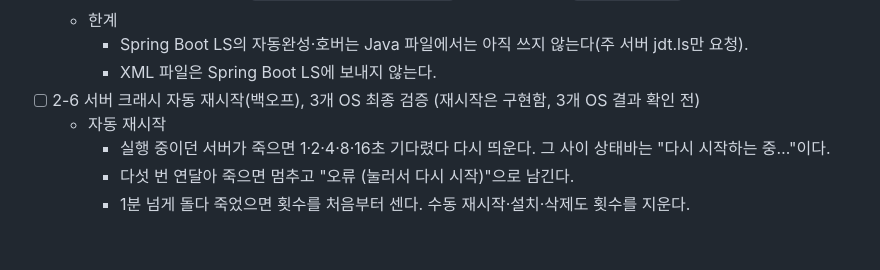
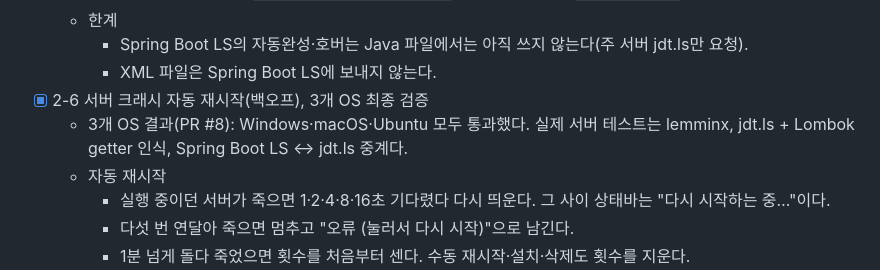
Before and after one commit to kongga12/ferrite, a Markdown page: docs/WORKFLOW.md, the part around the change. Drawn GitHub-style; blank space fills up the shorter version.

Commit message:
2-6 완료 표시: 3개 OS 실제 서버 검증 통과
PR #8의 servers 워크플로가 Windows·macOS·Ubuntu에서 모두 통과했다(lemminx,
jdt.ls + Lombok getter 인식, Spring Boot LS ↔ jdt.ls 중계). Phase 2 완료.
문서만 바꾼 커밋이다(코드는 검증한 336eb17 그대로).

Co-Authored-By: Claude Opus 5.5 <noreply@anthropic.com>

```diff
--- a/docs/WORKFLOW.md
+++ b/docs/WORKFLOW.md
@@ -153,7 +153,8 @@
   - 한계
     - Spring Boot LS의 자동완성·호버는 Java 파일에서는 아직 쓰지 않는다(주 서버 jdt.ls만 요청).
     - XML 파일은 Spring Boot LS에 보내지 않는다.
-- [ ] 2-6 서버 크래시 자동 재시작(백오프), 3개 OS 최종 검증 (재시작은 구현함, 3개 OS 결과 확인 전)
+- [x] 2-6 서버 크래시 자동 재시작(백오프), 3개 OS 최종 검증
+  - 3개 OS 결과(PR #8): Windows·macOS·Ubuntu 모두 통과했다. 실제 서버 테스트는 lemminx, jdt.ls + Lombok getter 인식, Spring Boot LS ↔ jdt.ls 중계다.
   - 자동 재시작
     - 실행 중이던 서버가 죽으면 1·2·4·8·16초 기다렸다 다시 띄운다. 그 사이 상태바는 "다시 시작하는 중…"이다.
     - 다섯 번 연달아 죽으면 멈추고 "오류 (눌러서 다시 시작)"으로 남긴다.
```
Also changed, not shown: README.md (+1 -1 lines).
